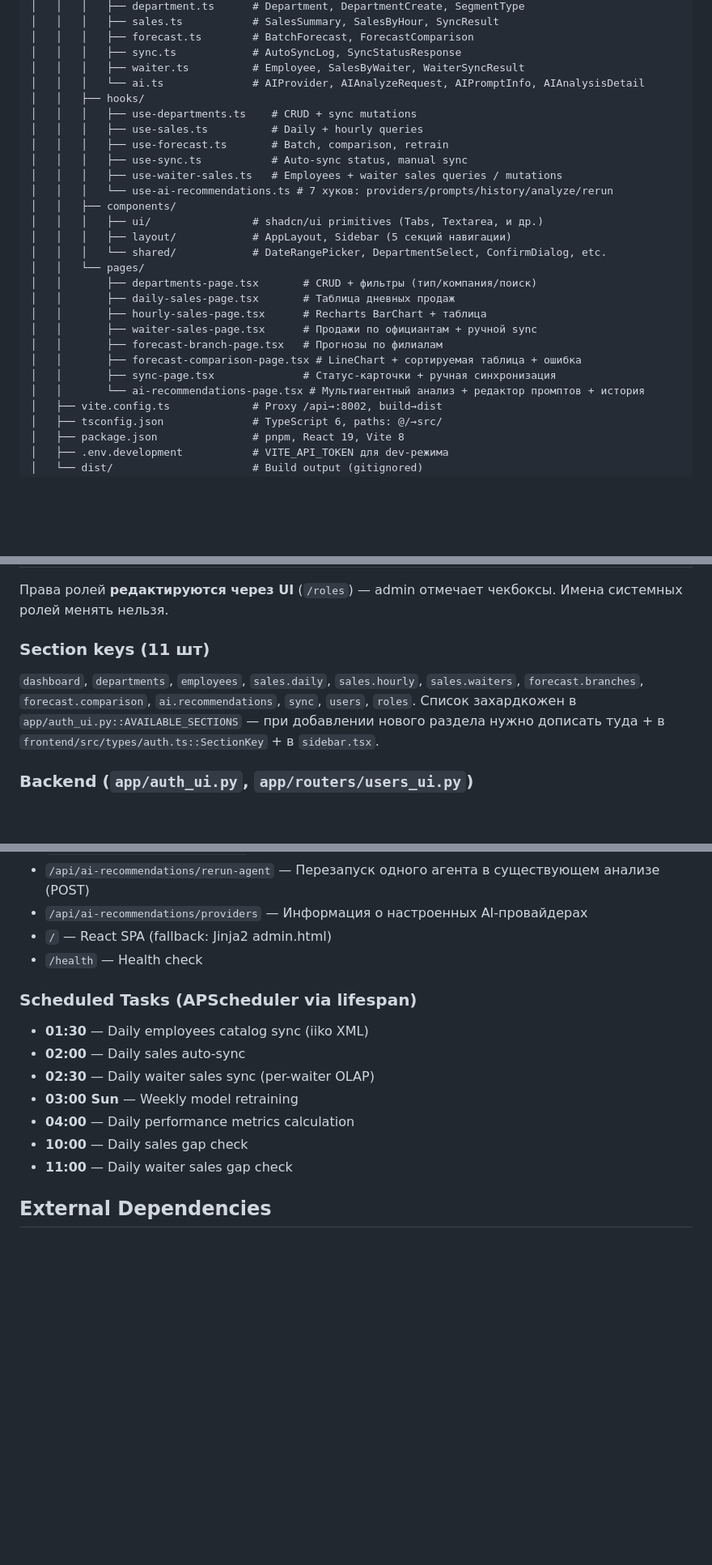
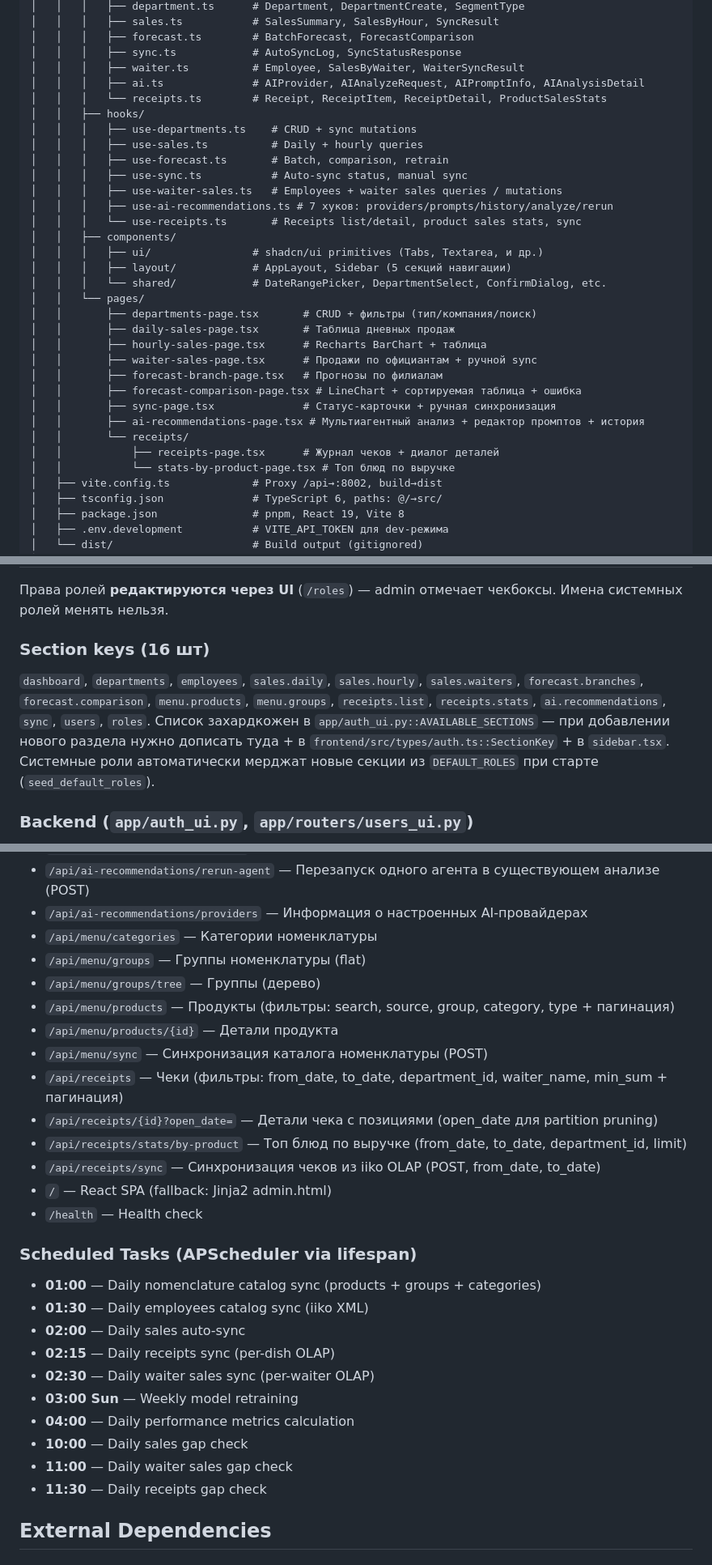
Before and after one commit to Rus9136/sales_forecast, a Markdown page: CLAUDE.md, 3 parts joined by grey strips. Shown at 81% size. Rendered like a GitHub page; blank space fills up the shorter version.

Commit message:
docs(receipts): mark Phase 3 as completed, update architecture and CLAUDE.md
Co-Authored-By: Claude Opus 4.7 (1M context) <noreply@anthropic.com>

```diff
--- a/CLAUDE.md
+++ b/CLAUDE.md
@@ -56,14 +56,16 @@ sales_forecast/
 │   │   │   ├── forecast.ts        # BatchForecast, ForecastComparison
 │   │   │   ├── sync.ts            # AutoSyncLog, SyncStatusResponse
 │   │   │   ├── waiter.ts          # Employee, SalesByWaiter, WaiterSyncResult
-│   │   │   └── ai.ts              # AIProvider, AIAnalyzeRequest, AIPromptInfo, AIAnalysisDetail
+│   │   │   ├── ai.ts              # AIProvider, AIAnalyzeRequest, AIPromptInfo, AIAnalysisDetail
+│   │   │   └── receipts.ts        # Receipt, ReceiptItem, ReceiptDetail, ProductSalesStats
 │   │   ├── hooks/
 │   │   │   ├── use-departments.ts    # CRUD + sync mutations
 │   │   │   ├── use-sales.ts          # Daily + hourly queries
 │   │   │   ├── use-forecast.ts       # Batch, comparison, retrain
 │   │   │   ├── use-sync.ts           # Auto-sync status, manual sync
 │   │   │   ├── use-waiter-sales.ts   # Employees + waiter sales queries / mutations
-│   │   │   └── use-ai-recommendations.ts # 7 хуков: providers/prompts/history/analyze/rerun
+│   │   │   ├── use-ai-recommendations.ts # 7 хуков: providers/prompts/history/analyze/rerun
+│   │   │   └── use-receipts.ts       # Receipts list/detail, product sales stats, sync
 │   │   ├── components/
 │   │   │   ├── ui/                # shadcn/ui primitives (Tabs, Textarea, и др.)
 │   │   │   ├── layout/            # AppLayout, Sidebar (5 секций навигации)
@@ -76,7 +78,10 @@ sales_forecast/
 │   │       ├── forecast-branch-page.tsx   # Прогнозы по филиалам
 │   │       ├── forecast-comparison-page.tsx # LineChart + сортируемая таблица + ошибка
 │   │       ├── sync-page.tsx              # Статус-карточки + ручная синхронизация
-│   │       └── ai-recommendations-page.tsx # Мультиагентный анализ + редактор промптов + история
+│   │       ├── ai-recommendations-page.tsx # Мультиагентный анализ + редактор промптов + история
+│   │       └── receipts/
+│   │           ├── receipts-page.tsx      # Журнал чеков + диалог деталей
+│   │           └── stats-by-product-page.tsx # Топ блюд по выручке
 │   ├── vite.config.ts             # Proxy /api→:8002, build→dist
 │   ├── tsconfig.json              # TypeScript 6, paths: @/→src/
 │   ├── package.json               # pnpm, React 19, Vite 8
@@ -285,8 +299,8 @@ CLAUDE_MODEL=claude-sonnet-4-20250514
 
 Права ролей **редактируются через UI** (`/roles`) — admin отмечает чекбоксы. Имена системных ролей менять нельзя.
 
-### Section keys (11 шт)
-`dashboard`, `departments`, `employees`, `sales.daily`, `sales.hourly`, `sales.waiters`, `forecast.branches`, `forecast.comparison`, `ai.recommendations`, `sync`, `users`, `roles`. Список захардкожен в `app/auth_ui.py::AVAILABLE_SECTIONS` — при добавлении нового раздела нужно дописать туда + в `frontend/src/types/auth.ts::SectionKey` + в `sidebar.tsx`.
+### Section keys (16 шт)
+`dashboard`, `departments`, `employees`, `sales.daily`, `sales.hourly`, `sales.waiters`, `forecast.branches`, `forecast.comparison`, `menu.products`, `menu.groups`, `receipts.list`, `receipts.stats`, `ai.recommendations`, `sync`, `users`, `roles`. Список захардкожен в `app/auth_ui.py::AVAILABLE_SECTIONS` — при добавлении нового раздела нужно дописать туда + в `frontend/src/types/auth.ts::SectionKey` + в `sidebar.tsx`. Системные роли автоматически мерджат новые секции из `DEFAULT_ROLES` при старте (`seed_default_roles`).
 
 ### Backend (`app/auth_ui.py`, `app/routers/users_ui.py`)
 - `get_current_user` (Depends) читает `X-Session-Token` (или `Authorization: Session <token>`) → валидирует `app_session` → возвращает `AppUser`
@@ -372,17 +388,30 @@ docker exec -it sales-forecast-db psql -U sales_user -d sales_forecast \
 - `/api/ai-recommendations/prompts` — GET/PUT шаблонов промптов (DB > default)
 - `/api/ai-recommendations/rerun-agent` — Перезапуск одного агента в существующем анализе (POST)
 - `/api/ai-recommendations/providers` — Информация о настроенных AI-провайдерах
+- `/api/menu/categories` — Категории номенклатуры
+- `/api/menu/groups` — Группы номенклатуры (flat)
+- `/api/menu/groups/tree` — Группы (дерево)
+- `/api/menu/products` — Продукты (фильтры: search, source, group, category, type + пагинация)
+- `/api/menu/products/{id}` — Детали продукта
+- `/api/menu/sync` — Синхронизация каталога номенклатуры (POST)
+- `/api/receipts` — Чеки (фильтры: from_date, to_date, department_id, waiter_name, min_sum + пагинация)
+- `/api/receipts/{id}?open_date=` — Детали чека с позициями (open_date для partition pruning)
+- `/api/receipts/stats/by-product` — Топ блюд по выручке (from_date, to_date, department_id, limit)
+- `/api/receipts/sync` — Синхронизация чеков из iiko OLAP (POST, from_date, to_date)
 - `/` — React SPA (fallback: Jinja2 admin.html)
 - `/health` — Health check
 
 ### Scheduled Tasks (APScheduler via lifespan)
+- **01:00** — Daily nomenclature catalog sync (products + groups + categories)
 - **01:30** — Daily employees catalog sync (iiko XML)
 - **02:00** — Daily sales auto-sync
+- **02:15** — Daily receipts sync (per-dish OLAP)
 - **02:30** — Daily waiter sales sync (per-waiter OLAP)
 - **03:00 Sun** — Weekly model retraining
 - **04:00** — Daily performance metrics calculation
 - **10:00** — Daily sales gap check
 - **11:00** — Daily waiter sales gap check
+- **11:30** — Daily receipts gap check
 
 ## External Dependencies
 
```
Also changed, not shown: other parts of CLAUDE.md (+15 -4 lines), docs/MENU_AND_RECEIPTS_ARCHITECTURE.md (+63 -89 lines).
